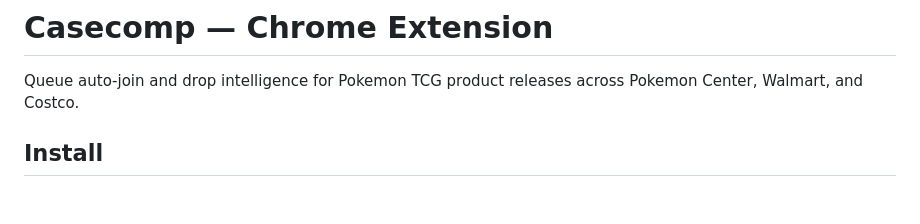
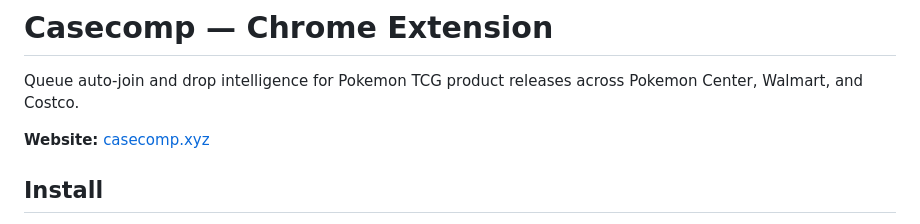
Before and after one commit to Pyronewbic/casecomp, a Markdown page: extension/README.md, the part around the change. Rendered like a GitHub page; blank space fills up the shorter version.

Commit message:
docs: add casecomp.xyz link to READMEs and repo metadata

```diff
--- a/extension/README.md
+++ b/extension/README.md
@@ -1,6 +1,8 @@
 # Casecomp — Chrome Extension
 
 Queue auto-join and drop intelligence for Pokemon TCG product releases across Pokemon Center, Walmart, and Costco.
+
+**Website:** [casecomp.xyz](https://casecomp.xyz)
 
 ## Install
 
```
Also changed, not shown: README.md (+2 -0 lines).
